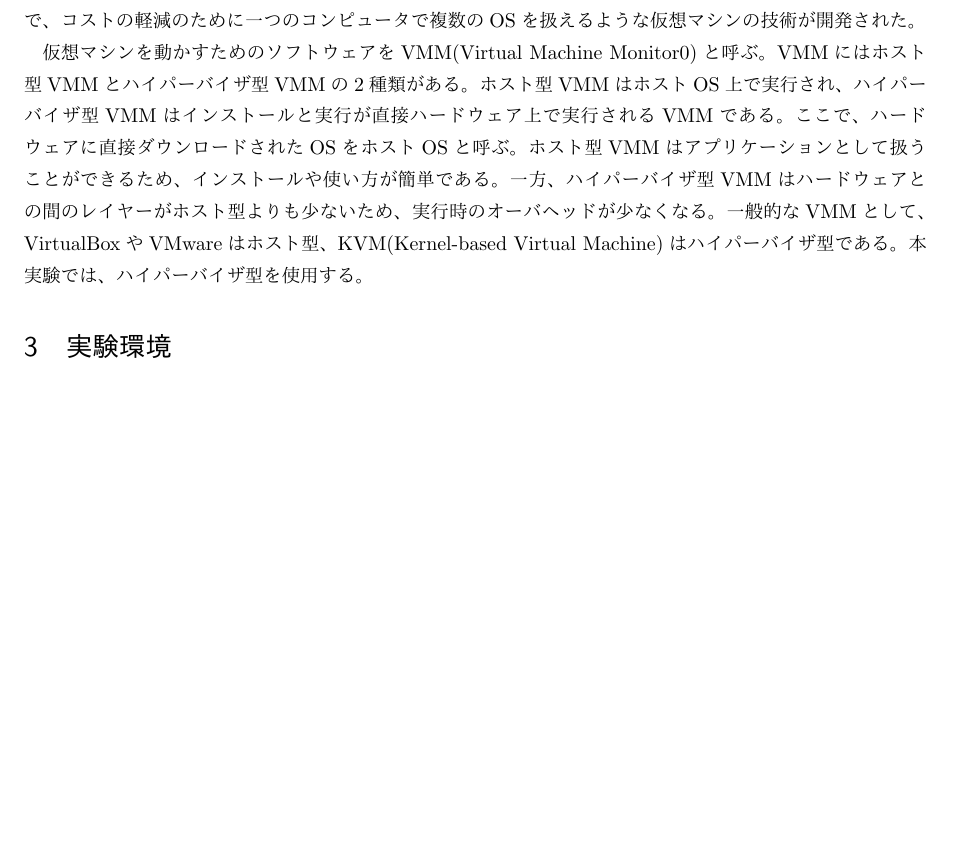
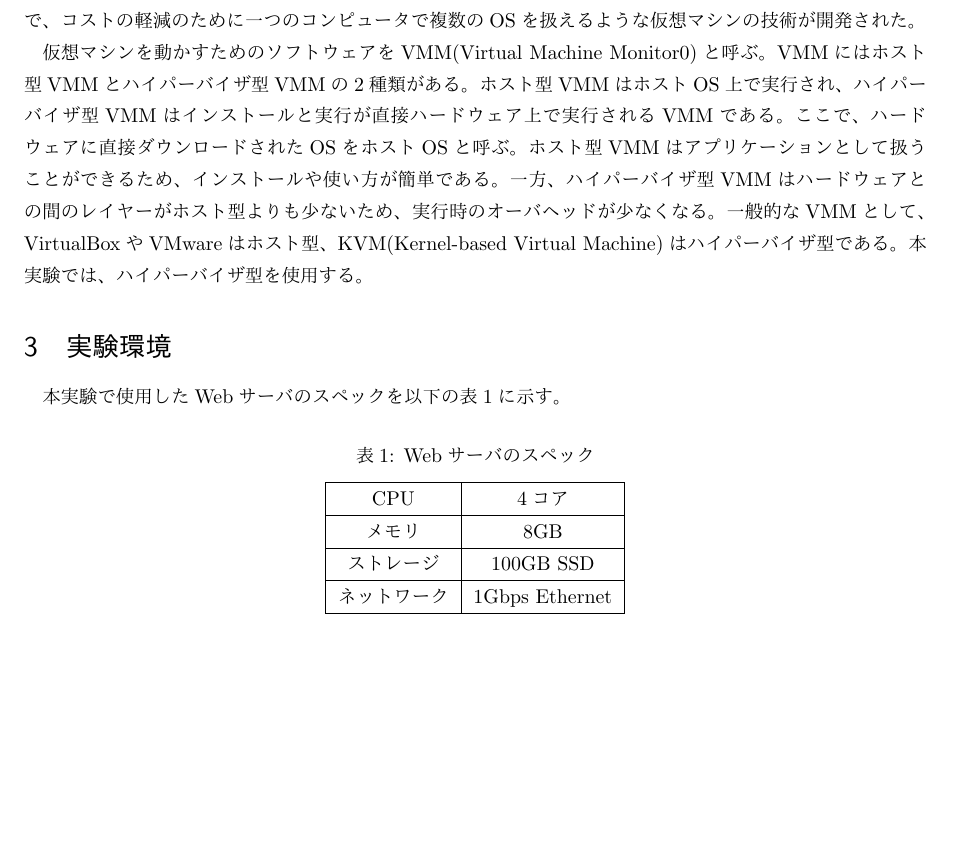
Before and after one commit to NoguchiKyosuke/exp_3years, a LaTeX document (NetSec/report/main.tex): part of page 3 of 4 before the commit and part of page 3 of 5 after it, cut so that both start at the same text, the shorter picture padded with empty space. Compiled offline with pLaTeX and dvipdfmx.

Commit message:
add table

```diff
--- a/NetSec/report/main.tex
+++ b/NetSec/report/main.tex
@@ -155,6 +155,25 @@ VMMにはホスト型VMMとハイパーバイザ型VMMの2種類がある。
 
 \section{実験環境}
 
+本実験で使用したWebサーバのスペックを以下の表\ref{tab:WebServerSpec}に示す。
+
+\begin{table}[htbp]
+    \centering
+    \caption{Webサーバのスペック}
+    \label{tab:WebServerSpec}
+    \begin{tabular}{|c|c|}
+        \hline
+        CPU & 4コア \\
+        \hline
+        メモリ & 8GB \\
+        \hline
+        ストレージ & 100GB SSD \\
+        \hline
+        ネットワーク & 1Gbps Ethernet \\
+        \hline
+    \end{tabular}
+\end{table}
+
 \section{実験課題}
 \subsection{基礎実験}
 \subsection{攻撃者判定実験}
```
Also changed, not shown: NetSec/report/cs_network_security.pdf (added), NetSec/report/main.pdf, 3 other files.
